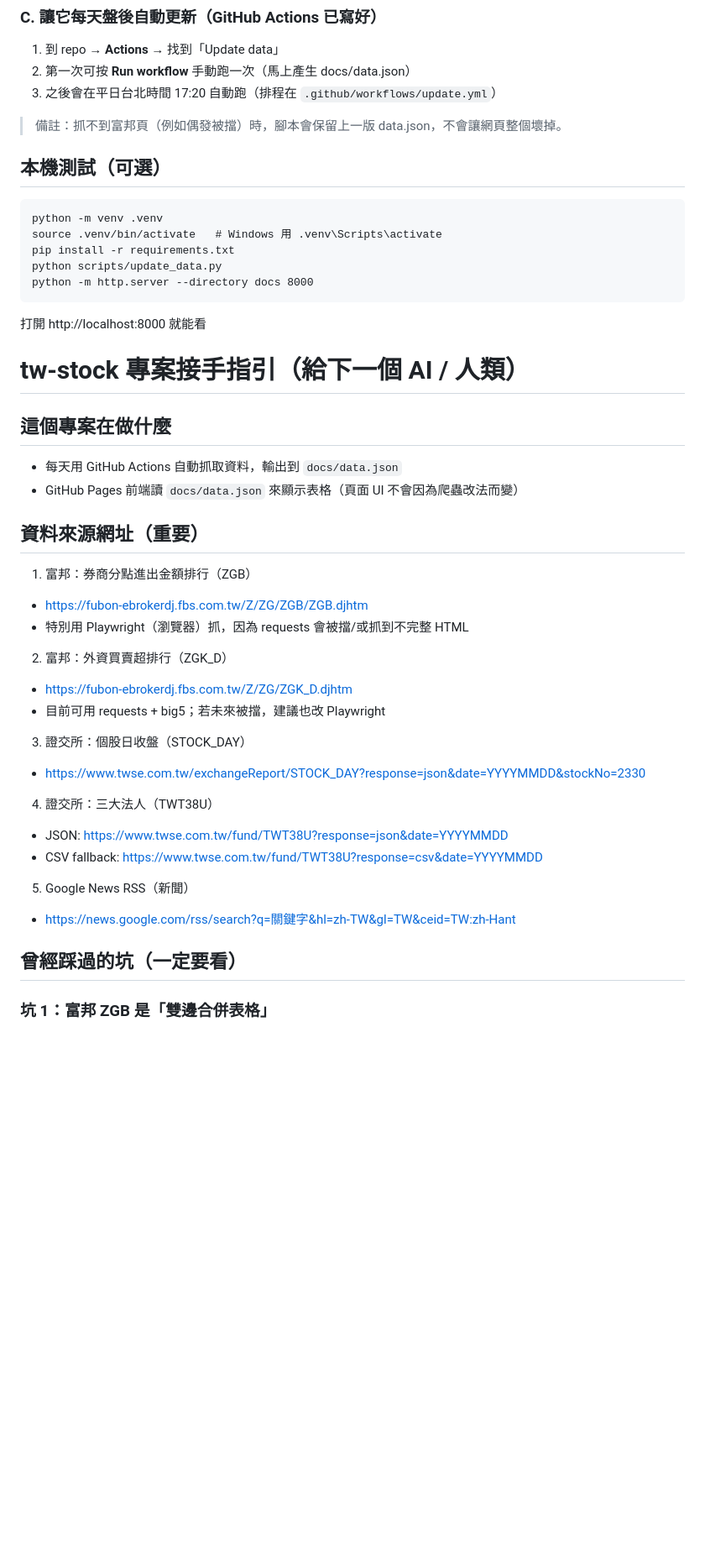
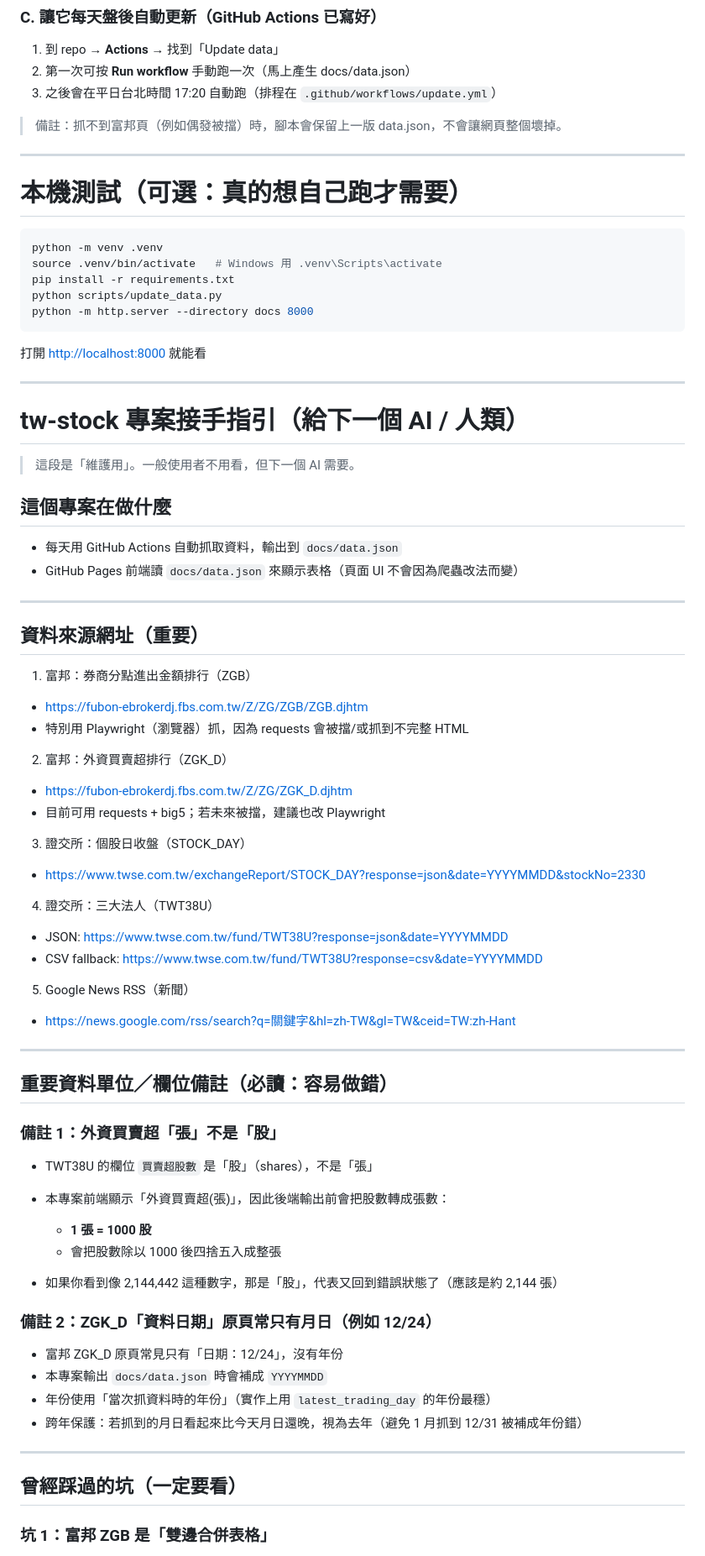
Before and after one commit to mis23ms/tw-stock, a Markdown page: README.md, the part around one of its changes. Shown at 84% size. Drawn GitHub-style; blank space fills up the shorter version.

`````diff
--- a/README.md
+++ b/README.md
@@ -25,40 +37,79 @@
 
 > 備註：抓不到富邦頁（例如偶發被擋）時，腳本會保留上一版 data.json，不會讓網頁整個壞掉。
 
-## 本機測試（可選）
-```
+---
+
+# 本機測試（可選：真的想自己跑才需要）
+```bash
 python -m venv .venv
 source .venv/bin/activate   # Windows 用 .venv\Scripts\activate
 pip install -r requirements.txt
 python scripts/update_data.py
 python -m http.server --directory docs 8000
-```
-打開 http://localhost:8000 就能看
+````
+
+打開 [http://localhost:8000](http://localhost:8000) 就能看
+
+---
 
 # tw-stock 專案接手指引（給下一個 AI / 人類）
 
+> 這段是「維護用」。一般使用者不用看，但下一個 AI 需要。
+
 ## 這個專案在做什麼
-- 每天用 GitHub Actions 自動抓取資料，輸出到 `docs/data.json`
-- GitHub Pages 前端讀 `docs/data.json` 來顯示表格（頁面 UI 不會因為爬蟲改法而變）
+
+* 每天用 GitHub Actions 自動抓取資料，輸出到 `docs/data.json`
+* GitHub Pages 前端讀 `docs/data.json` 來顯示表格（頁面 UI 不會因為爬蟲改法而變）
+
+---
 
 ## 資料來源網址（重要）
-1) 富邦：券商分點進出金額排行（ZGB）
-- https://fubon-ebrokerdj.fbs.com.tw/Z/ZG/ZGB/ZGB.djhtm
-- 特別用 Playwright（瀏覽器）抓，因為 requests 會被擋/或抓到不完整 HTML
 
-2) 富邦：外資買賣超排行（ZGK_D）
-- https://fubon-ebrokerdj.fbs.com.tw/Z/ZG/ZGK_D.djhtm
-- 目前可用 requests + big5；若未來被擋，建議也改 Playwright
+1. 富邦：券商分點進出金額排行（ZGB）
 
-3) 證交所：個股日收盤（STOCK_DAY）
-- https://www.twse.com.tw/exchangeReport/STOCK_DAY?response=json&date=YYYYMMDD&stockNo=2330
+* [https://fubon-ebrokerdj.fbs.com.tw/Z/ZG/ZGB/ZGB.djhtm](https://fubon-ebrokerdj.fbs.com.tw/Z/ZG/ZGB/ZGB.djhtm)
+* 特別用 Playwright（瀏覽器）抓，因為 requests 會被擋/或抓到不完整 HTML
 
-4) 證交所：三大法人（TWT38U）
-- JSON: https://www.twse.com.tw/fund/TWT38U?response=json&date=YYYYMMDD
-- CSV fallback: https://www.twse.com.tw/fund/TWT38U?response=csv&date=YYYYMMDD
+2. 富邦：外資買賣超排行（ZGK_D）
 
-5) Google News RSS（新聞）
-- https://news.google.com/rss/search?q=關鍵字&hl=zh-TW&gl=TW&ceid=TW:zh-Hant
+* [https://fubon-ebrokerdj.fbs.com.tw/Z/ZG/ZGK_D.djhtm](https://fubon-ebrokerdj.fbs.com.tw/Z/ZG/ZGK_D.djhtm)
+* 目前可用 requests + big5；若未來被擋，建議也改 Playwright
+
+3. 證交所：個股日收盤（STOCK_DAY）
+
+* [https://www.twse.com.tw/exchangeReport/STOCK_DAY?response=json&date=YYYYMMDD&stockNo=2330](https://www.twse.com.tw/exchangeReport/STOCK_DAY?response=json&date=YYYYMMDD&stockNo=2330)
+
+4. 證交所：三大法人（TWT38U）
+
+* JSON: [https://www.twse.com.tw/fund/TWT38U?response=json&date=YYYYMMDD](https://www.twse.com.tw/fund/TWT38U?response=json&date=YYYYMMDD)
+* CSV fallback: [https://www.twse.com.tw/fund/TWT38U?response=csv&date=YYYYMMDD](https://www.twse.com.tw/fund/TWT38U?response=csv&date=YYYYMMDD)
+
+5. Google News RSS（新聞）
+
+* [https://news.google.com/rss/search?q=關鍵字&hl=zh-TW&gl=TW&ceid=TW:zh-Hant](https://news.google.com/rss/search?q=關鍵字&hl=zh-TW&gl=TW&ceid=TW:zh-Hant)
+
+---
+
+## 重要資料單位／欄位備註（必讀：容易做錯）
+
+### 備註 1：外資買賣超「張」不是「股」
+
+* TWT38U 的欄位 `買賣超股數` 是「股」（shares），不是「張」
+* 本專案前端顯示「外資買賣超(張)」，因此後端輸出前會把股數轉成張數：
+
+  * **1 張 = 1000 股**
+  * 會把股數除以 1000 後四捨五入成整張
+* 如果你看到像 2,144,442 這種數字，那是「股」，代表又回到錯誤狀態了（應該是約 2,144 張）
+
+### 備註 2：ZGK_D「資料日期」原頁常只有月日（例如 12/24）
+
+* 富邦 ZGK_D 原頁常見只有「日期：12/24」，沒有年份
+* 本專案輸出 `docs/data.json` 時會補成 `YYYYMMDD`
+* 年份使用「當次抓資料時的年份」（實作上用 `latest_trading_day` 的年份最穩）
+* 跨年保護：若抓到的月日看起來比今天月日還晚，視為去年（避免 1 月抓到 12/31 被補成年份錯）
+
+---
 
 ## 曾經踩過的坑（一定要看）
+
 ### 坑 1：富邦 ZGB 是「雙邊合併表格」
`````
Also changed, not shown: other parts of README.md (+81 -16 lines).
